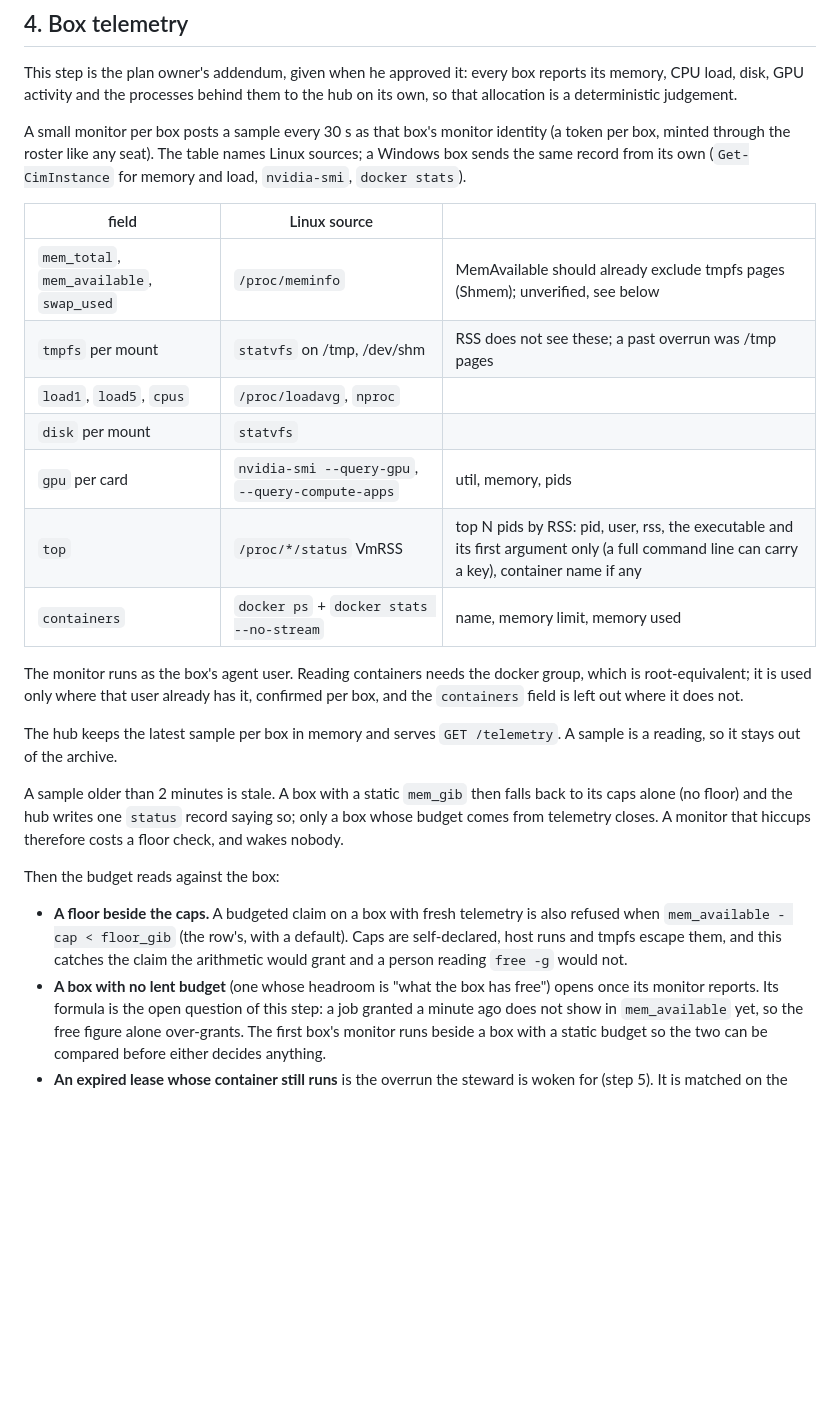
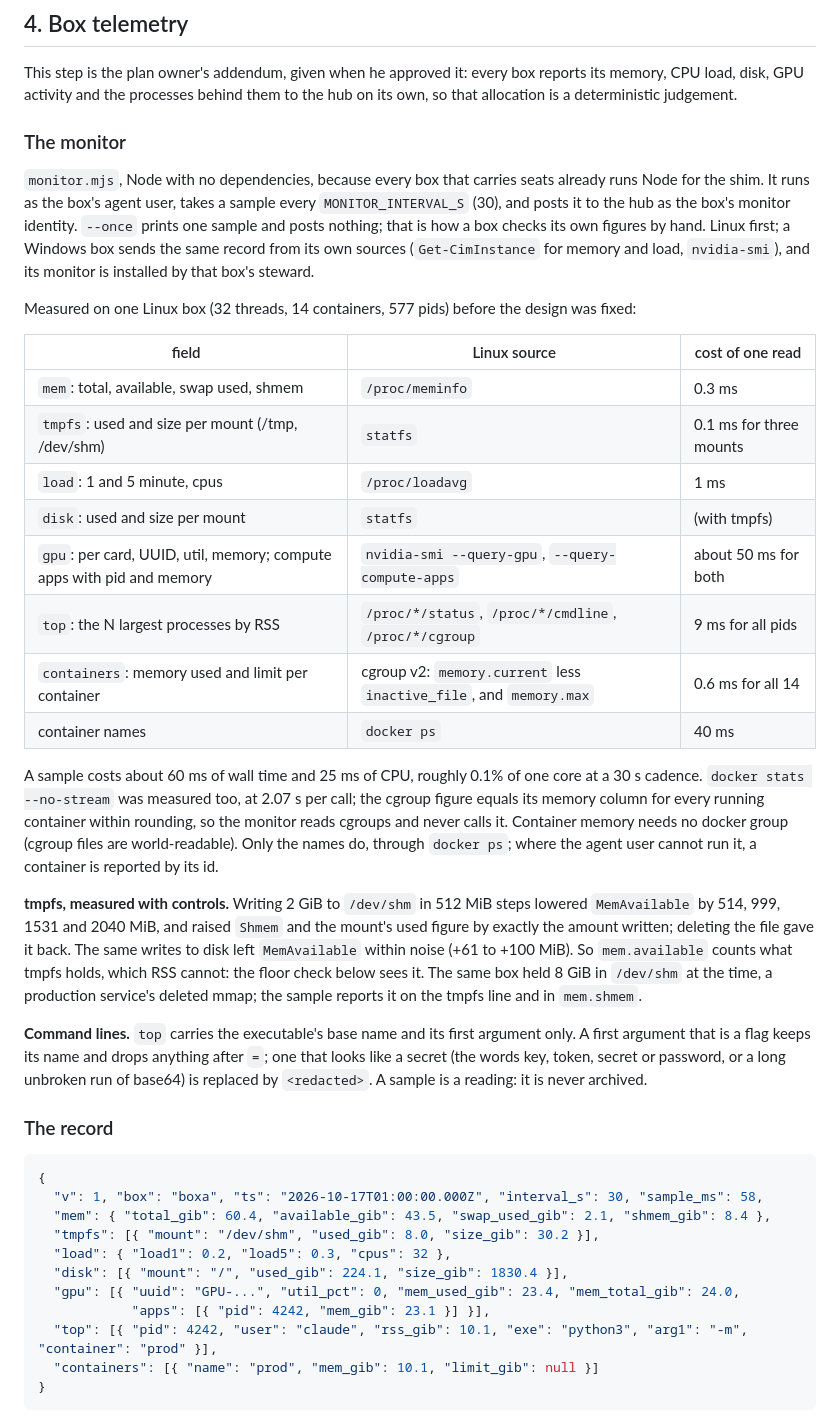
Before and after one commit to cpuchip/chillacks, a Markdown page: docs/ledger.md, the part around one of its changes. Rendered like a GitHub page; blank space fills up the shorter version.

Commit message:
docs/ledger.md: section 4 from measurements (the monitor, the record, the hub, the floor)
Before the design was fixed, one box was measured: each telemetry source's
cost (a sample about 60 ms wall and 25 ms CPU), docker stats at 2.07 s
against cgroup reads at 0.6 ms that equal its memory column, and tmpfs with
a disk control (MemAvailable falls one-for-one with /dev/shm, and not with
disk writes). The section now names the monitor (Node, no dependencies,
--once for the by-hand check), the record, the hub's /telemetry (the box
from the token's name), staleness, and the floor: available less the caps
granted since the sample less this cap, so two quick claims cannot both pass
one reading.

Co-Authored-By: Claude Opus 5.5 <noreply@anthropic.com>

````diff
--- a/docs/ledger.md
+++ b/docs/ledger.md
@@ -221,37 +221,59 @@ This step is the plan owner's addendum, given when he approved it: every box rep
 load, disk, GPU activity and the processes behind them to the hub on its own, so that allocation is a
 deterministic judgement.
 
-A small monitor per box posts a sample every 30 s as that box's monitor identity (a token per box,
-minted through the roster like any seat). The table names Linux sources; a Windows box sends the
-same record from its own (`Get-CimInstance` for memory and load, `nvidia-smi`, `docker stats`).
+### The monitor
 
-| field | Linux source | |
+`monitor.mjs`, Node with no dependencies, because every box that carries seats already runs Node for
+the shim. It runs as the box's agent user, takes a sample every `MONITOR_INTERVAL_S` (30), and posts
+it to the hub as the box's monitor identity. `--once` prints one sample and posts nothing; that is
+how a box checks its own figures by hand. Linux first; a Windows box sends the same record from its
+own sources (`Get-CimInstance` for memory and load, `nvidia-smi`), and its monitor is installed by
+that box's steward.
+
+Measured on one Linux box (32 threads, 14 containers, 577 pids) before the design was fixed:
+
+| field | Linux source | cost of one read |
 |---|---|---|
-| `mem_total`, `mem_available`, `swap_used` | `/proc/meminfo` | MemAvailable should already exclude tmpfs pages (Shmem); unverified, see below |
-| `tmpfs` per mount | `statvfs` on /tmp, /dev/shm | RSS does not see these; a past overrun was /tmp pages |
-| `load1`, `load5`, `cpus` | `/proc/loadavg`, `nproc` | |
-| `disk` per mount | `statvfs` | |
-| `gpu` per card | `nvidia-smi --query-gpu`, `--query-compute-apps` | util, memory, pids |
-| `top` | `/proc/*/status` VmRSS | top N pids by RSS: pid, user, rss, the executable and its first argument only (a full command line can carry a key), container name if any |
-| `containers` | `docker ps` + `docker stats --no-stream` | name, memory limit, memory used |
+| `mem`: total, available, swap used, shmem | `/proc/meminfo` | 0.3 ms |
+| `tmpfs`: used and size per mount (/tmp, /dev/shm) | `statfs` | 0.1 ms for three mounts |
+| `load`: 1 and 5 minute, cpus | `/proc/loadavg` | 1 ms |
+| `disk`: used and size per mount | `statfs` | (with tmpfs) |
+| `gpu`: per card, UUID, util, memory; compute apps with pid and memory | `nvidia-smi --query-gpu`, `--query-compute-apps` | about 50 ms for both |
+| `top`: the N largest processes by RSS | `/proc/*/status`, `/proc/*/cmdline`, `/proc/*/cgroup` | 9 ms for all pids |
+| `containers`: memory used and limit per container | cgroup v2: `memory.current` less `inactive_file`, and `memory.max` | 0.6 ms for all 14 |
+| container names | `docker ps` | 40 ms |
 
-The monitor runs as the box's agent user. Reading containers needs the docker group, which is
-root-equivalent; it is used only where that user already has it, confirmed per box, and the
-`containers` field is left out where it does not.
+A sample costs about 60 ms of wall time and 25 ms of CPU, roughly 0.1% of one core at a 30 s
+cadence. `docker stats --no-stream` was measured too, at 2.07 s per call; the cgroup figure equals
+its memory column for every running container within rounding, so the monitor reads cgroups and
+never calls it. Container memory needs no docker group (cgroup files are world-readable). Only the
+names do, through `docker ps`; where the agent user cannot run it, a container is reported by its id.
 
-The hub keeps the latest sample per box in memory and serves `GET /telemetry`. A sample is a
-reading, so it stays out of the archive.
+**tmpfs, measured with controls.** Writing 2 GiB to `/dev/shm` in 512 MiB steps lowered
+`MemAvailable` by 514, 999, 1531 and 2040 MiB, and raised `Shmem` and the mount's used figure by
+exactly the amount written; deleting the file gave it back. The same writes to disk left
+`MemAvailable` within noise (+61 to +100 MiB). So `mem.available` counts what tmpfs holds, which RSS
+cannot: the floor check below sees it. The same box held 8 GiB in `/dev/shm` at the time, a
+production service's deleted mmap; the sample reports it on the tmpfs line and in `mem.shmem`.
 
-A sample older than 2 minutes is stale. A box with a static `mem_gib` then falls back to its caps
-alone (no floor) and the hub writes one `status` record saying so; only a box whose budget comes
-from telemetry closes. A monitor that hiccups therefore costs a floor check, and wakes nobody.
+**Command lines.** `top` carries the executable's base name and its first argument only. A first
+argument that is a flag keeps its name and drops anything after `=`; one that looks like a secret
+(the words key, token, secret or password, or a long unbroken run of base64) is replaced by
+`<redacted>`. A sample is a reading: it is never archived.
 
-Then the budget reads against the box:
+### The record
 
-- **A floor beside the caps.** A budgeted claim on a box with fresh telemetry is also refused when
-  `mem_available - cap < floor_gib` (the row's, with a default). Caps are self-declared, host runs and tmpfs escape them, and this
-  catches the claim the arithmetic would grant and a person reading `free -g` would not.
-- **A box with no lent budget** (one whose headroom is "what the box has free") opens once its monitor
-  reports. Its formula is the open question of this step: a job granted a minute ago does not show
-  in `mem_available` yet, so the free figure alone over-grants. The first box's monitor runs beside a
-  box with a static budget so the two can be compared before either decides anything.
+```json
+{
+  "v": 1, "box": "boxa", "ts": "2026-10-17T01:00:00.000Z", "interval_s": 30, "sample_ms": 58,
+  "mem": { "total_gib": 60.4, "available_gib": 43.5, "swap_used_gib": 2.1, "shmem_gib": 8.4 },
+  "tmpfs": [{ "mount": "/dev/shm", "used_gib": 8.0, "size_gib": 30.2 }],
+  "load": { "load1": 0.2, "load5": 0.3, "cpus": 32 },
+  "disk": [{ "mount": "/", "used_gib": 224.1, "size_gib": 1830.4 }],
+  "gpu": [{ "uuid": "GPU-...", "util_pct": 0, "mem_used_gib": 23.4, "mem_total_gib": 24.0,
+            "apps": [{ "pid": 4242, "mem_gib": 23.1 }] }],
+  "top": [{ "pid": 4242, "user": "claude", "rss_gib": 10.1, "exe": "python3", "arg1": "-m", "container": "prod" }],
+  "containers": [{ "name": "prod", "mem_gib": 10.1, "limit_gib": null }]
+}
+```
+
````
Also changed, not shown: other parts of docs/ledger.md (+25 -5 lines).
